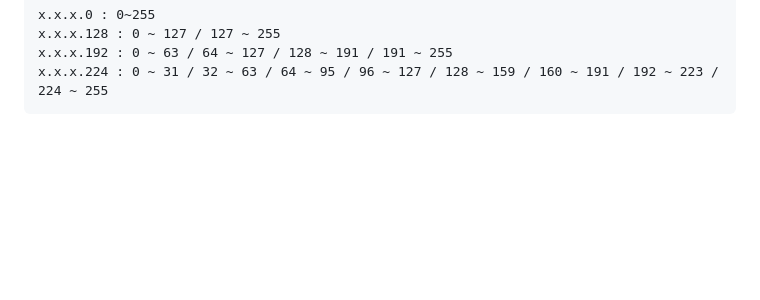
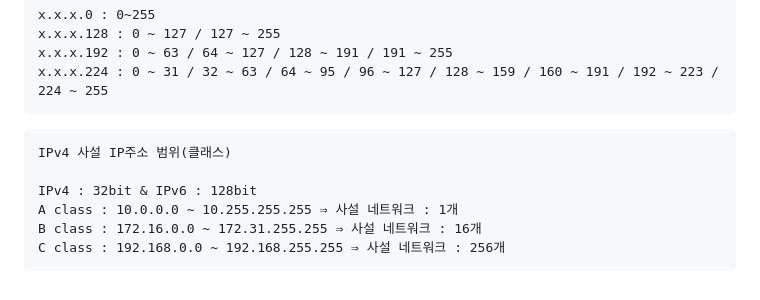
Before and after one commit to GBSWHS/LinuxMaster.Zip, a Markdown page: 리눅스 마스터 정리본.md, the part around the change. Rendered like a GitHub page; blank space fills up the shorter version.

````diff
--- a/리눅스 마스터 정리본.md
+++ b/리눅스 마스터 정리본.md
@@ -681,3 +681,12 @@ x.x.x.128 : 0 ~ 127 / 127 ~ 255
 x.x.x.192 : 0 ~ 63 / 64 ~ 127 / 128 ~ 191 / 191 ~ 255
 x.x.x.224 : 0 ~ 31 / 32 ~ 63 / 64 ~ 95 / 96 ~ 127 / 128 ~ 159 / 160 ~ 191 / 192 ~ 223 / 224 ~ 255
 ```
+
+```
+IPv4 사설 IP주소 범위(클래스)
+
+IPv4 : 32bit & IPv6 : 128bit
+A class : 10.0.0.0 ~ 10.255.255.255 ⇒ 사설 네트워크 : 1개
+B class : 172.16.0.0 ~ 172.31.255.255 ⇒ 사설 네트워크 : 16개
+C class : 192.168.0.0 ~ 192.168.255.255 ⇒ 사설 네트워크 : 256개
+```
````
